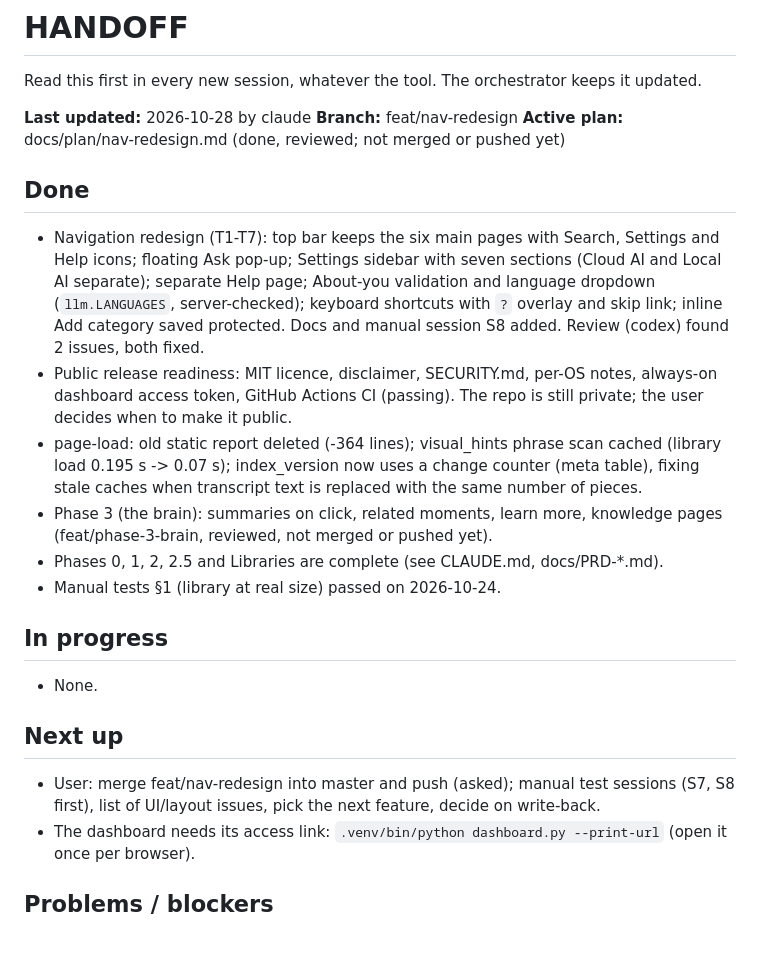
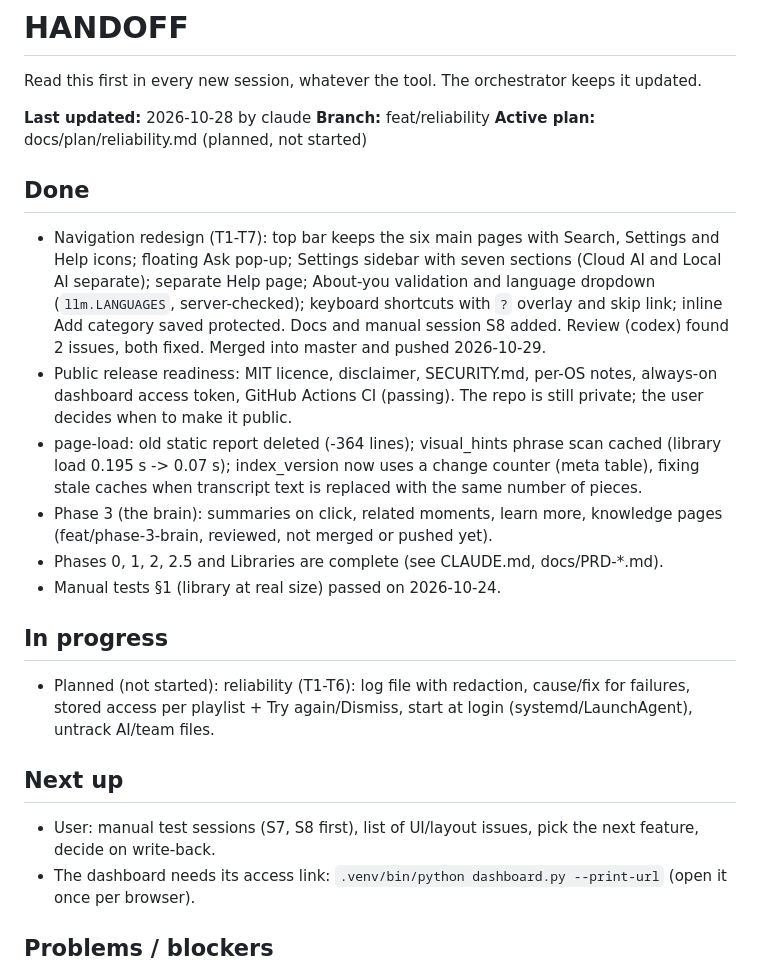
Before and after one commit to KevalParikh22/YourTube, a Markdown page: HANDOFF.md, the part around the change. Rendered like a GitHub page; blank space fills up the shorter version.

Commit message:
Plan: reliability (failure log, retry with stored access, start at login, clean repo)
Co-Authored-By: Claude Opus 5.5 <noreply@anthropic.com>

```diff
--- a/HANDOFF.md
+++ b/HANDOFF.md
@@ -3,11 +3,11 @@
 Read this first in every new session, whatever the tool. The orchestrator keeps it updated.
 
 **Last updated:** 2026-10-28 by claude
-**Branch:** feat/nav-redesign
-**Active plan:** docs/plan/nav-redesign.md (done, reviewed; not merged or pushed yet)
+**Branch:** feat/reliability
+**Active plan:** docs/plan/reliability.md (planned, not started)
 
 ## Done
-- Navigation redesign (T1-T7): top bar keeps the six main pages with Search, Settings and Help icons; floating Ask pop-up; Settings sidebar with seven sections (Cloud AI and Local AI separate); separate Help page; About-you validation and language dropdown (`llm.LANGUAGES`, server-checked); keyboard shortcuts with `?` overlay and skip link; inline Add category saved protected. Docs and manual session S8 added. Review (codex) found 2 issues, both fixed.
+- Navigation redesign (T1-T7): top bar keeps the six main pages with Search, Settings and Help icons; floating Ask pop-up; Settings sidebar with seven sections (Cloud AI and Local AI separate); separate Help page; About-you validation and language dropdown (`llm.LANGUAGES`, server-checked); keyboard shortcuts with `?` overlay and skip link; inline Add category saved protected. Docs and manual session S8 added. Review (codex) found 2 issues, both fixed. Merged into master and pushed 2026-10-29.
 - Public release readiness: MIT licence, disclaimer, SECURITY.md, per-OS notes, always-on dashboard access token, GitHub Actions CI (passing). The repo is still private; the user decides when to make it public.
 - page-load: old static report deleted (-364 lines); visual_hints phrase scan cached (library load 0.195 s -> 0.07 s); index_version now uses a change counter (meta table), fixing stale caches when transcript text is replaced with the same number of pieces.
 - Phase 3 (the brain): summaries on click, related moments, learn more, knowledge pages (feat/phase-3-brain, reviewed, not merged or pushed yet).
@@ -15,10 +15,10 @@ Read this first in every new session, whatever the tool. The orchestrator keeps
 - Manual tests §1 (library at real size) passed on 2026-10-24.
 
 ## In progress
-- None.
+- Planned (not started): reliability (T1-T6): log file with redaction, cause/fix for failures, stored access per playlist + Try again/Dismiss, start at login (systemd/LaunchAgent), untrack AI/team files.
 
 ## Next up
-- User: merge feat/nav-redesign into master and push (asked); manual test sessions (S7, S8 first), list of UI/layout issues, pick the next feature, decide on write-back.
+- User: manual test sessions (S7, S8 first), list of UI/layout issues, pick the next feature, decide on write-back.
 - The dashboard needs its access link: `.venv/bin/python dashboard.py --print-url` (open it once per browser).
 
 ## Problems / blockers
```
Also changed, not shown: docs/plan/reliability.md (added, +195 -0 lines).
